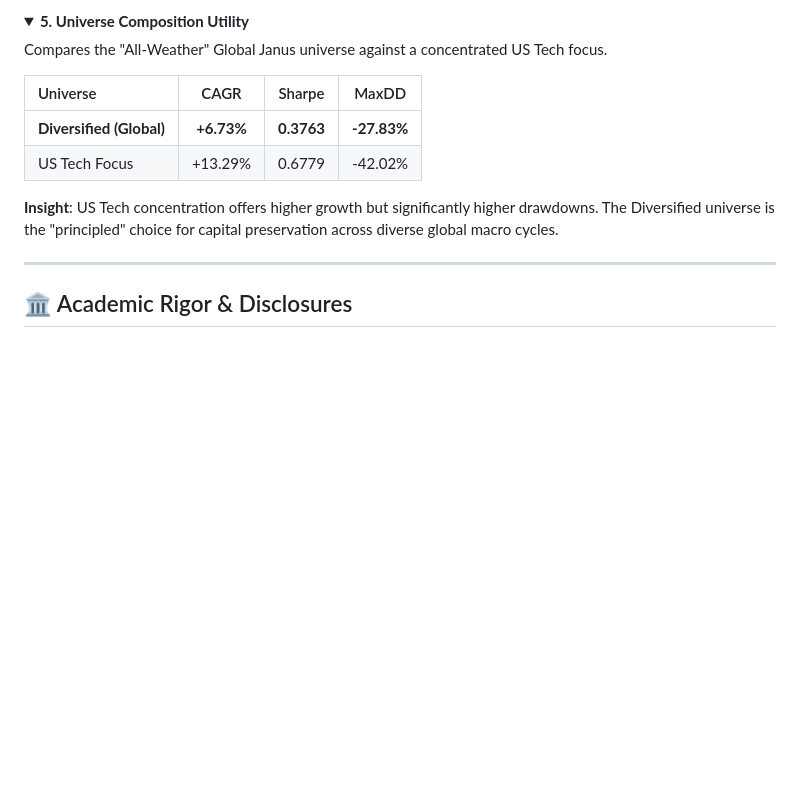
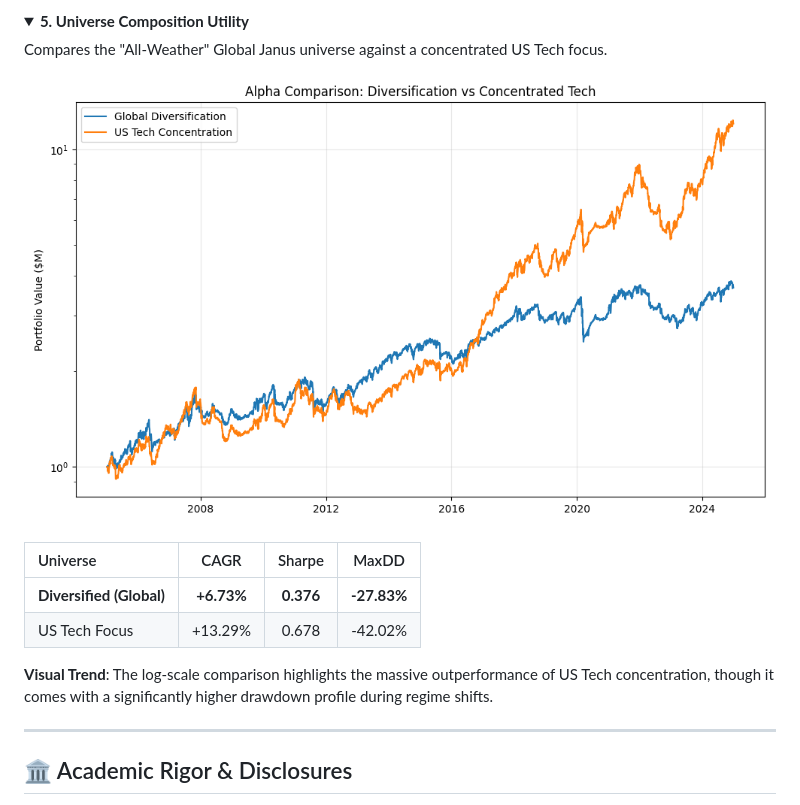
Before and after one commit to BenjaminLuo/aps1051h-advanced-global-rotation, a Markdown page: README.md, the part around the change printed below. GitHub-like rendering; pictures changed too: plots/research/research_5_universe_comparison.png (added); folded sections open; blank space fills up the shorter version.

```diff
--- a/README.md
+++ b/README.md
@@ -246,12 +254,14 @@ Quantifies the system's reliance on "point-in-time" fundamental data.
 
 Compares the "All-Weather" Global Janus universe against a concentrated US Tech focus.
 
+![Universe Comparison](plots/research/research_5_universe_comparison.png)
+
 | Universe | CAGR | Sharpe | MaxDD |
 | :--- | :---: | :---: | :---: |
-| **Diversified (Global)** | **+6.73%** | **0.3763** | **-27.83%** |
-| US Tech Focus | +13.29% | 0.6779 | -42.02% |
+| **Diversified (Global)** | **+6.73%** | **0.376** | **-27.83%** |
+| US Tech Focus | +13.29% | 0.678 | -42.02% |
 
-**Insight**: US Tech concentration offers higher growth but significantly higher drawdowns. The Diversified universe is the "principled" choice for capital preservation across diverse global macro cycles.
+**Visual Trend**: The log-scale comparison highlights the massive outperformance of US Tech concentration, though it comes with a significantly higher drawdown profile during regime shifts.
 
 </details>
 
```
Also changed, not shown: other parts of README.md (+26 -18 lines), plots/research/research_1_cost_sensitivity.png (added), plots/research/research_2_momentum_windows.png (added), plots/research/research_3_tranche_smoothing.png (added), plots/research/research_4_fundamental_lag.png (added), 1 other file.
